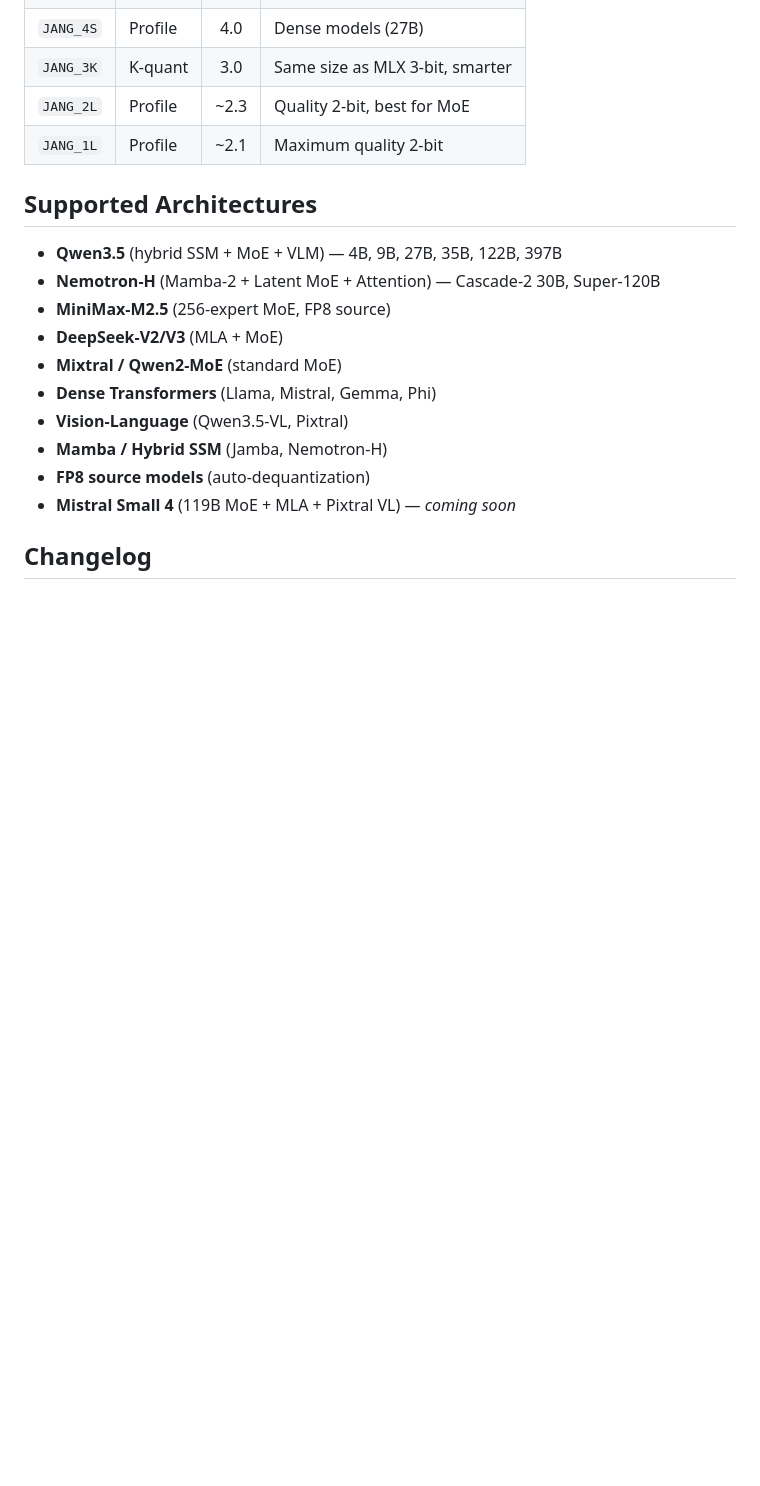
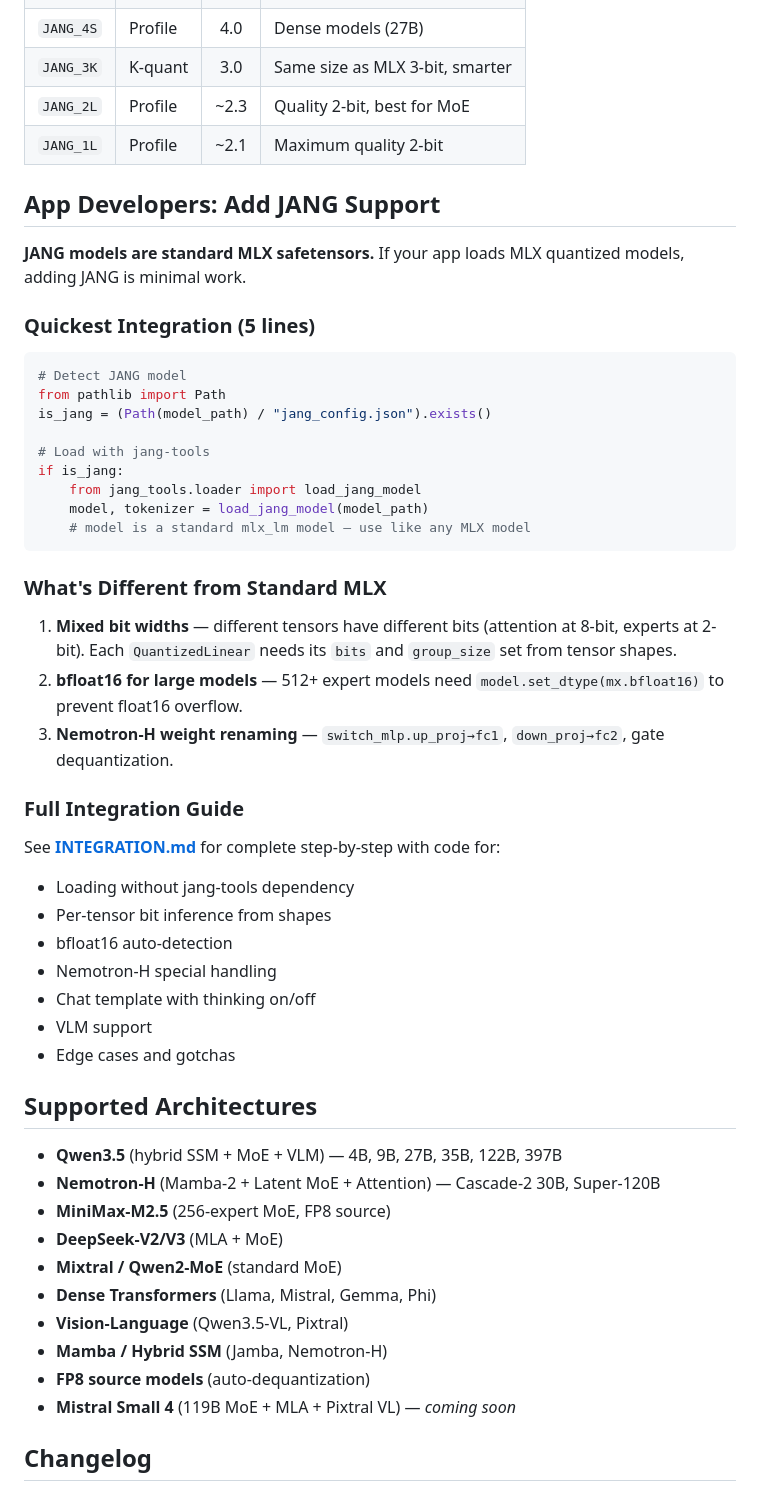
Before and after one commit to FiditeNemini/jangq, a Markdown page: jang-tools/README.md, the part around the change. GitHub-like rendering; blank space fills up the shorter version.

Commit message:
README: Add 'App Developers: Add JANG Support' section with quick integration guide + link to INTEGRATION.md

````diff
--- a/jang-tools/README.md
+++ b/jang-tools/README.md
@@ -236,6 +236,41 @@ Smart two-pass: no-thinking first, then reasoning retry on wrong answers. Checkp
 | `JANG_2L` | Profile | ~2.3 | Quality 2-bit, best for MoE |
 | `JANG_1L` | Profile | ~2.1 | Maximum quality 2-bit |
 
+## App Developers: Add JANG Support
+
+**JANG models are standard MLX safetensors.** If your app loads MLX quantized models, adding JANG is minimal work.
+
+### Quickest Integration (5 lines)
+
+```python
+# Detect JANG model
+from pathlib import Path
+is_jang = (Path(model_path) / "jang_config.json").exists()
+
+# Load with jang-tools
+if is_jang:
+    from jang_tools.loader import load_jang_model
+    model, tokenizer = load_jang_model(model_path)
+    # model is a standard mlx_lm model — use like any MLX model
+```
+
+### What's Different from Standard MLX
+
+1. **Mixed bit widths** — different tensors have different bits (attention at 8-bit, experts at 2-bit). Each `QuantizedLinear` needs its `bits` and `group_size` set from tensor shapes.
+2. **bfloat16 for large models** — 512+ expert models need `model.set_dtype(mx.bfloat16)` to prevent float16 overflow.
+3. **Nemotron-H weight renaming** — `switch_mlp.up_proj→fc1`, `down_proj→fc2`, gate dequantization.
+
+### Full Integration Guide
+
+See **[INTEGRATION.md](https://github.com/jjang-ai/jangq/blob/main/INTEGRATION.md)** for complete step-by-step with code for:
+- Loading without jang-tools dependency
+- Per-tensor bit inference from shapes
+- bfloat16 auto-detection
+- Nemotron-H special handling
+- Chat template with thinking on/off
+- VLM support
+- Edge cases and gotchas
+
 ## Supported Architectures
 
 - **Qwen3.5** (hybrid SSM + MoE + VLM) — 4B, 9B, 27B, 35B, 122B, 397B
````
